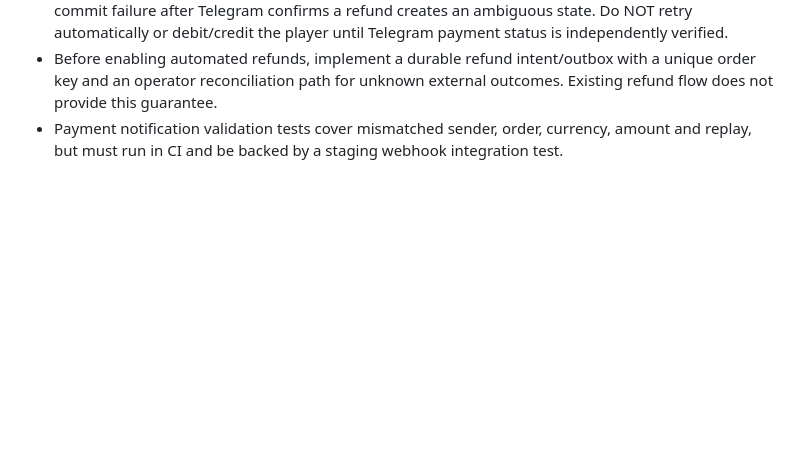
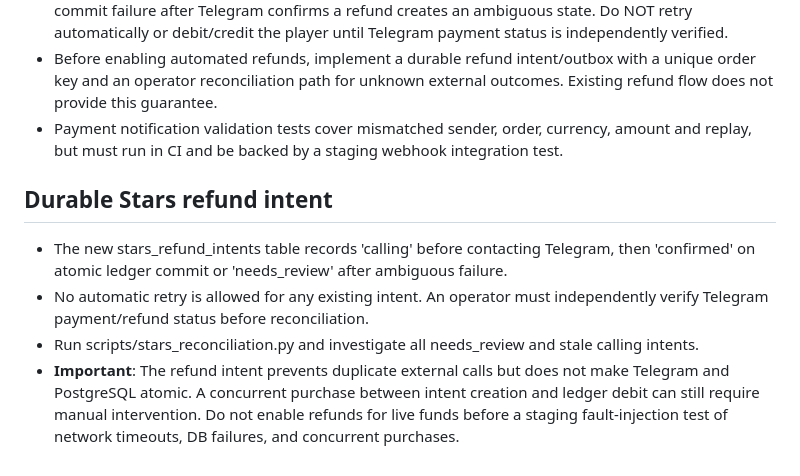
Before and after one commit to KatasAdmin/Farm, a Markdown page: PRELAUNCH_CHECKLIST.md, the part around the change. Rendered like a GitHub page; blank space fills up the shorter version.

Commit message:
Document refund intent semantics, ambiguous outcomes and mandatory staging tests

```diff
--- a/PRELAUNCH_CHECKLIST.md
+++ b/PRELAUNCH_CHECKLIST.md
@@ -54,3 +54,9 @@ This branch is NOT automatically safe to deploy. Do not merge while checks are m
 - A Telegram refund is an external side effect and is not atomic with PostgreSQL. A timeout or database commit failure after Telegram confirms a refund creates an ambiguous state. Do NOT retry automatically or debit/credit the player until Telegram payment status is independently verified.
 - Before enabling automated refunds, implement a durable refund intent/outbox with a unique order key and an operator reconciliation path for unknown external outcomes. Existing refund flow does not provide this guarantee.
 - Payment notification validation tests cover mismatched sender, order, currency, amount and replay, but must run in CI and be backed by a staging webhook integration test.
+
+## Durable Stars refund intent
+- The new stars_refund_intents table records 'calling' before contacting Telegram, then 'confirmed' on atomic ledger commit or 'needs_review' after ambiguous failure.
+- No automatic retry is allowed for any existing intent. An operator must independently verify Telegram payment/refund status before reconciliation.
+- Run scripts/stars_reconciliation.py and investigate all needs_review and stale calling intents.
+- **Important**: The refund intent prevents duplicate external calls but does not make Telegram and PostgreSQL atomic. A concurrent purchase between intent creation and ledger debit can still require manual intervention. Do not enable refunds for live funds before a staging fault-injection test of network timeouts, DB failures, and concurrent purchases.
```
